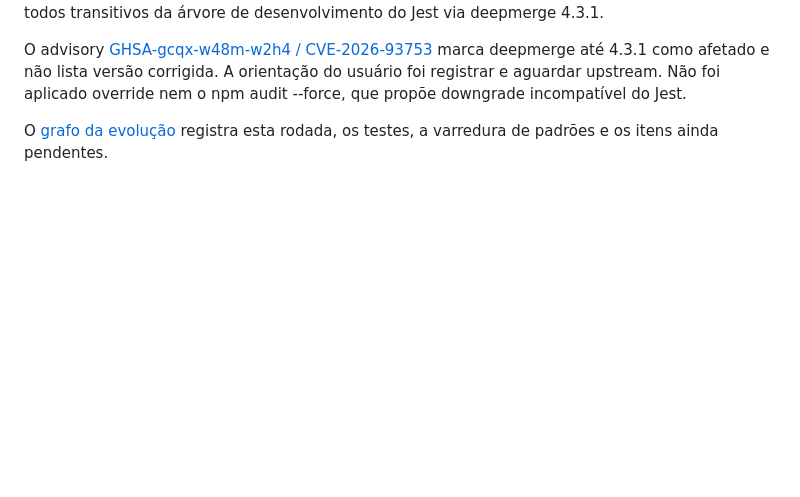
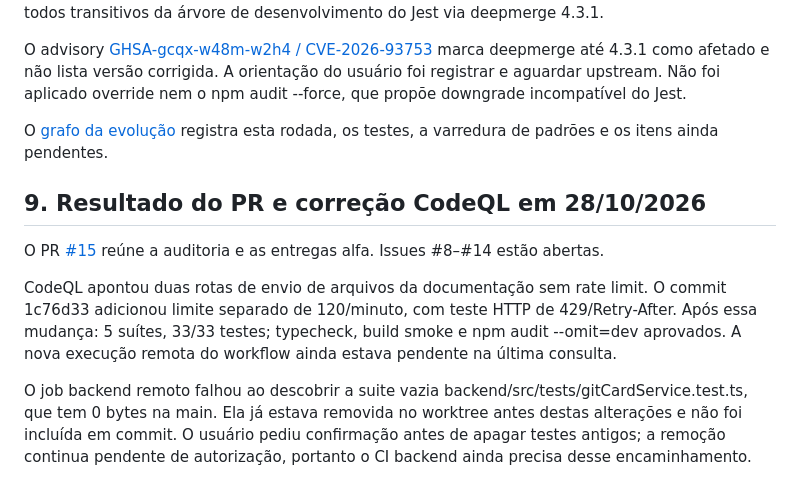
Before and after one commit to SamuelBProenca/OctoCards, a Markdown page: docs/RELATORIO_TECNICO.md, the part around the change. Rendered like a GitHub page; blank space fills up the shorter version.

Commit message:
docs: record CodeQL fix and PR check results

```diff
--- a/docs/RELATORIO_TECNICO.md
+++ b/docs/RELATORIO_TECNICO.md
@@ -116,3 +116,10 @@ A suíte continua com 5 suites e 32/32 testes aprovados; typecheck e build smoke
 O advisory [GHSA-gcqx-w48m-w2h4 / CVE-2026-93753](https://github.com/advisories/GHSA-gcqx-w48m-w2h4) marca deepmerge até 4.3.1 como afetado e não lista versão corrigida. A orientação do usuário foi registrar e aguardar upstream. Não foi aplicado override nem o npm audit --force, que propõe downgrade incompatível do Jest.
 
 O [grafo da evolução](GRAFO_EVOLUCAO_AUDITORIA.md) registra esta rodada, os testes, a varredura de padrões e os itens ainda pendentes.
+## 9. Resultado do PR e correção CodeQL em 28/10/2026
+
+O PR [#15](https://github.com/SamuelBProenca/OctoCards/pull/15) reúne a auditoria e as entregas alfa. Issues #8–#14 estão abertas.
+
+CodeQL apontou duas rotas de envio de arquivos da documentação sem rate limit. O commit 1c76d33 adicionou limite separado de 120/minuto, com teste HTTP de 429/Retry-After. Após essa mudança: 5 suítes, 33/33 testes; typecheck, build smoke e npm audit --omit=dev aprovados. A nova execução remota do workflow ainda estava pendente na última consulta.
+
+O job backend remoto falhou ao descobrir a suite vazia backend/src/tests/gitCardService.test.ts, que tem 0 bytes na main. Ela já estava removida no worktree antes destas alterações e não foi incluída em commit. O usuário pediu confirmação antes de apagar testes antigos; a remoção continua pendente de autorização, portanto o CI backend ainda precisa desse encaminhamento.
```
Also changed, not shown: docs/GRAFO_EVOLUCAO_AUDITORIA.md (+21 -0 lines).
